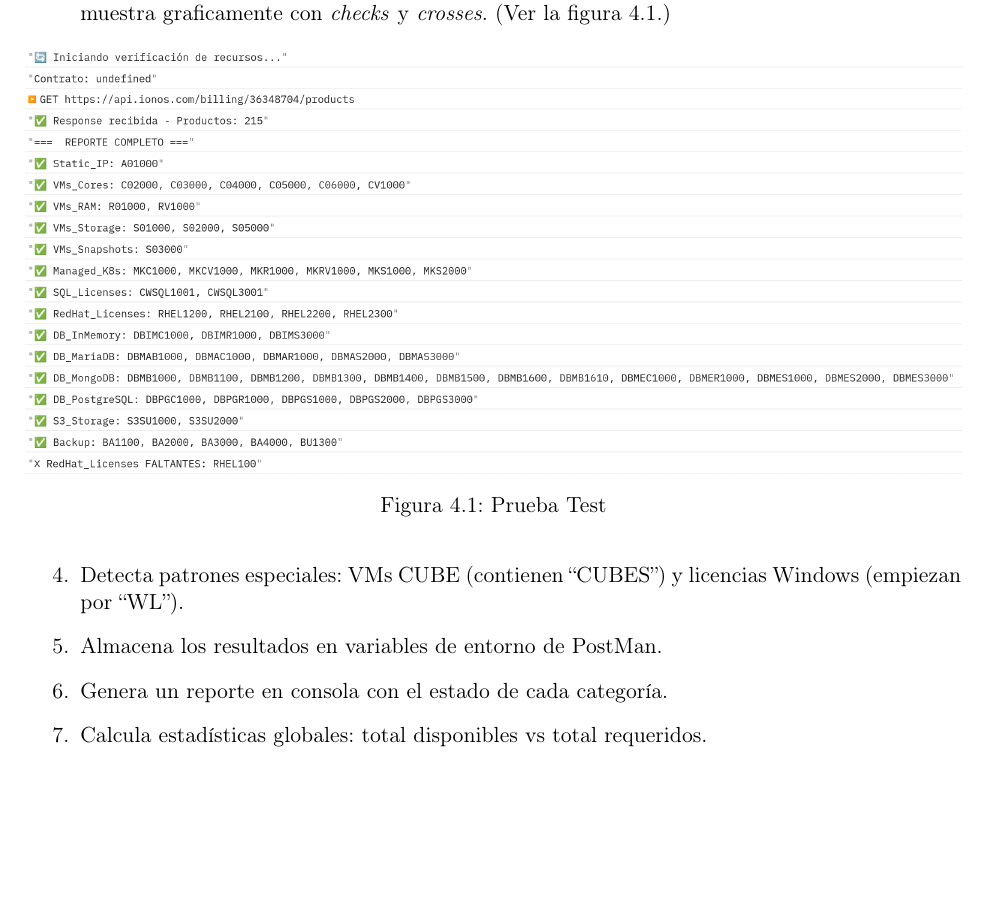
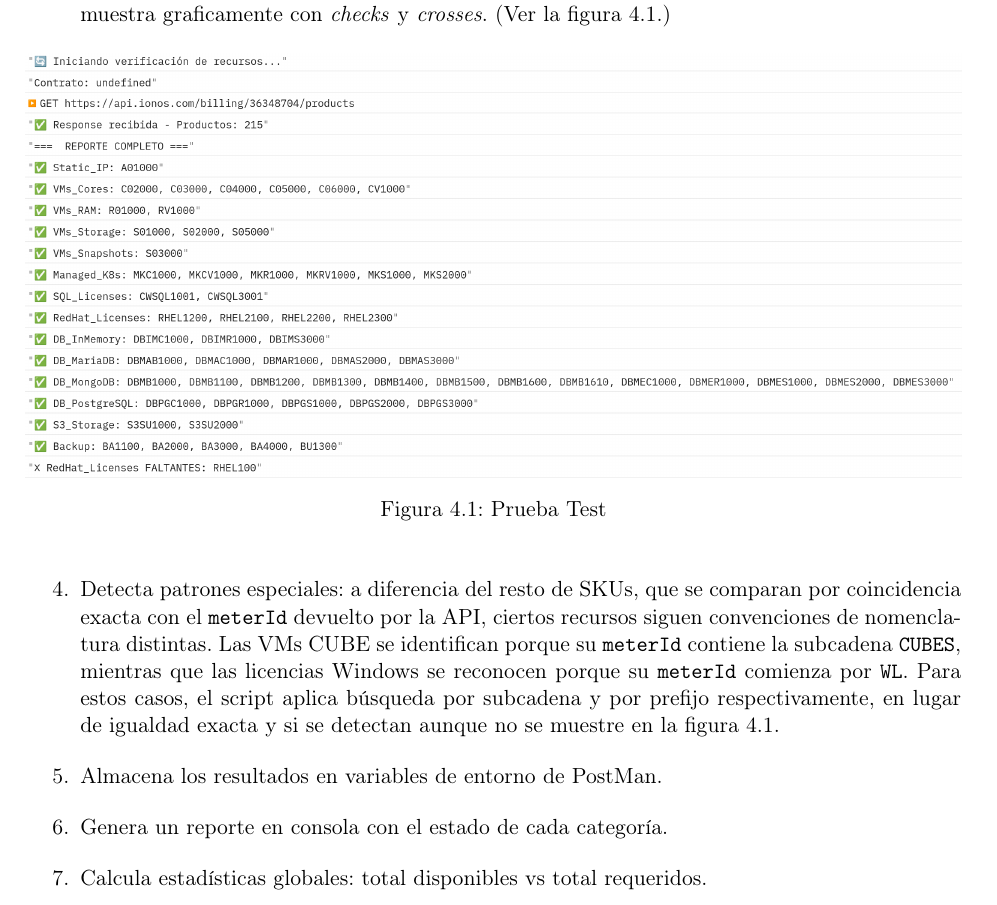
Before and after one commit to pagaliv/pablogalileavalverde-TFG, a LaTeX document (main.tex, which reads capitulos/04-Iteraciones.tex): part of page 33 of 70, cut so that both start at the same text, the shorter picture padded with empty space. Compiled offline with pdfLaTeX.

Commit message:
errores Aransay 8

```diff
--- a/capitulos/04-Iteraciones.tex
+++ b/capitulos/04-Iteraciones.tex
@@ -236,7 +236,7 @@ Object.keys(requiredResources).forEach(category => {
               \caption{Prueba Test}
               \label{fig:edt}
           \end{figure}
-    \item Detecta patrones especiales: VMs CUBE (contienen ``CUBES'') y licencias Windows (empiezan por ``WL'').
+    \item Detecta patrones especiales: a diferencia del resto de SKUs, que se comparan por coincidencia exacta con el \texttt{meterId} devuelto por la API, ciertos recursos siguen convenciones de nomenclatura distintas. Las VMs CUBE se identifican porque su \texttt{meterId} contiene la subcadena \texttt{CUBES}, mientras que las licencias Windows se reconocen porque su \texttt{meterId} comienza por \texttt{WL}. Para estos casos, el script aplica búsqueda por subcadena y por prefijo respectivamente, en lugar de igualdad exacta y si se detectan aunque no se muestre en la figura 4.1.
     \item Almacena los resultados en variables de entorno de PostMan.
     \item Genera un reporte en consola con el estado de cada categoría.
     \item Calcula estadísticas globales: total disponibles vs total requeridos.
```
Also changed, not shown: main.pdf.
